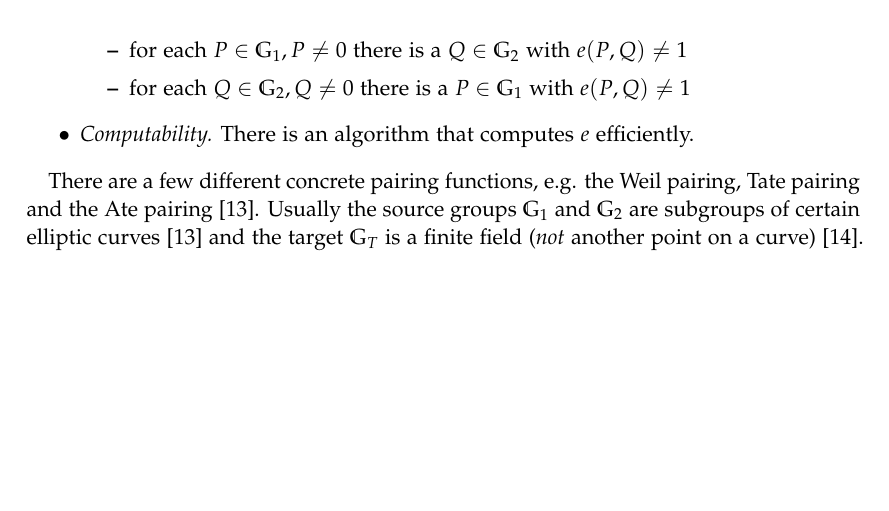
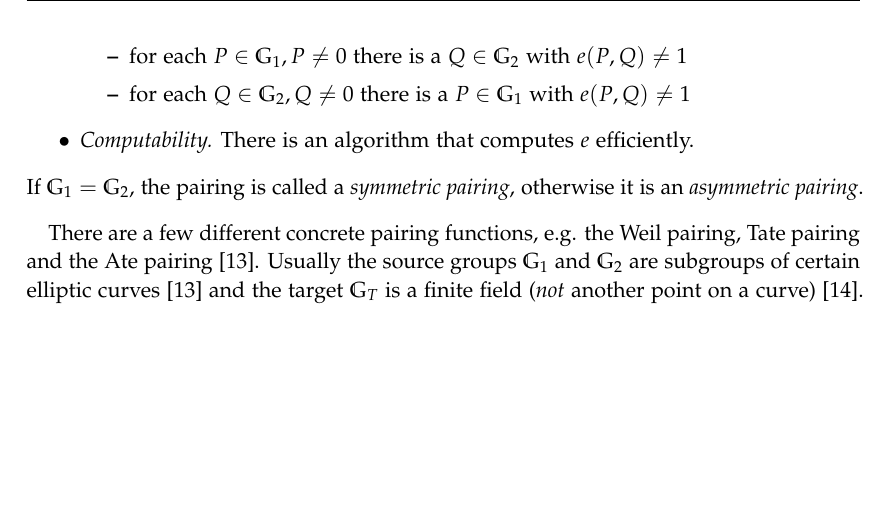
Before and after one commit to dabch/BSc-Thesis-Attribute-Based-Encryption, a LaTeX thesis (thesis/main.tex, which reads thesis/chapters/02_background.tex): part of page 26 of 47, cut so that both start at the same text. Compiled offline with pdfLaTeX.

Commit message:
add sentence on symmetric/asymmetric pairings

```diff
--- a/thesis/chapters/02_background.tex
+++ b/thesis/chapters/02_background.tex
@@ -670,6 +670,7 @@ $\mathbb{G}_1$ and $\mathbb{G}_2$ are written additively, $\mathbb{G}_T$ is writ
         \end{itemize}
         \item \emph{Computability.} There is an algorithm that computes $e$ efficiently.
     \end{itemize}
+    If $\mathbb{G}_1 = \mathbb{G}_2$, the pairing is called a \emph{symmetric pairing}, otherwise it is an \emph{asymmetric pairing}.
 \end{definition}
 
 There are a few different concrete pairing functions, e.g. the Weil pairing, Tate pairing and the Ate pairing~\cite{kiraz_still_2016}.
```
Also changed, not shown: 1 other file.
